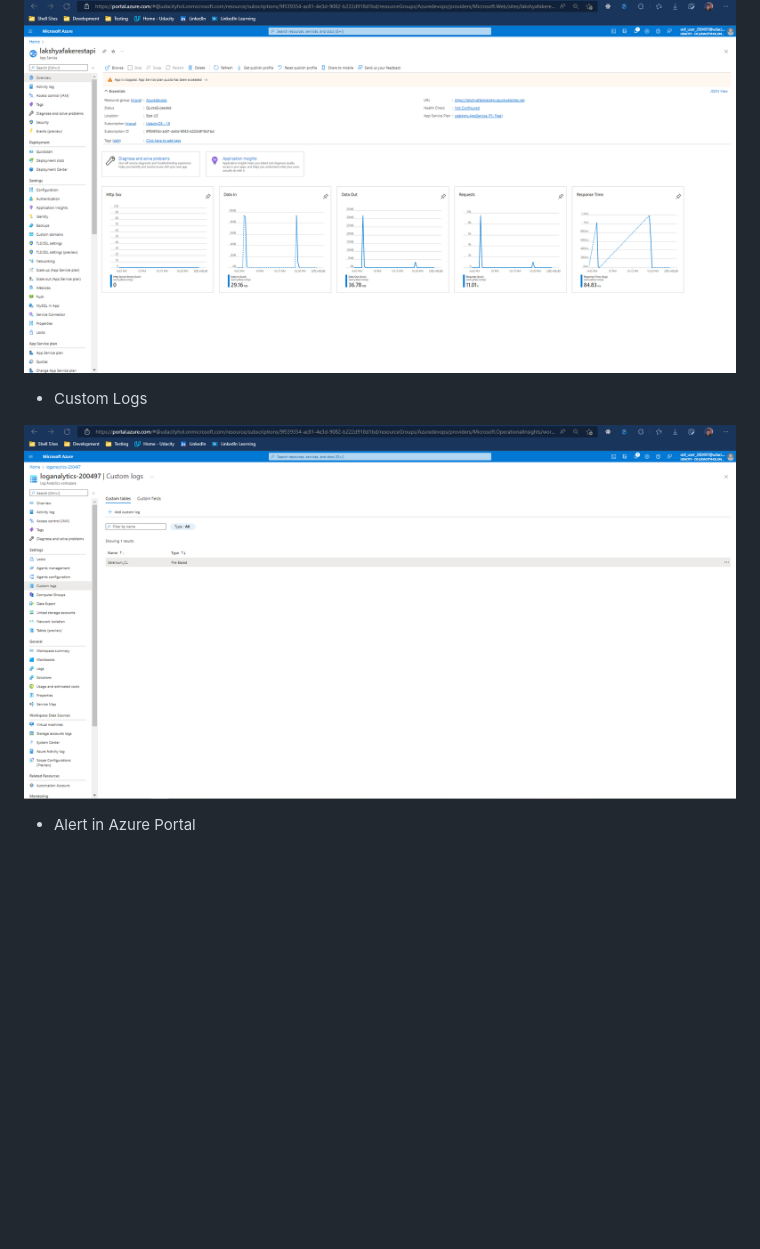
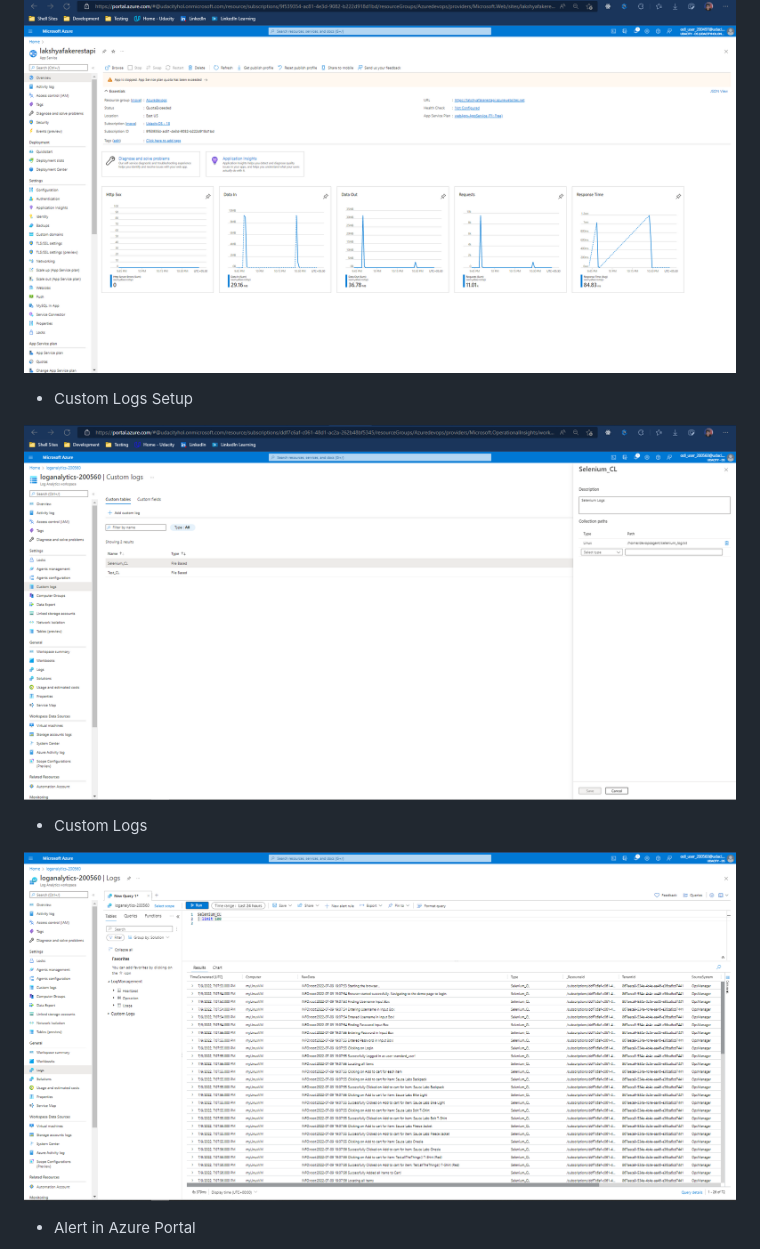
Before and after one commit to Lakshya31/Ensuring-Quality-Releases, a Markdown page: README.md, the part around the change. Rendered like a GitHub page; pictures changed too: screenshots/Custom_Logs.PNG, screenshots/Custom_Logs_in_Log_Analytics.PNG (added); blank space fills up the shorter version.

Commit message:
Added Custom Logs Proof

```diff
--- a/README.md
+++ b/README.md
@@ -100,9 +100,13 @@ There is an Azure Pipeline implemented in the project which deploys code into th
 
 ![image](./screenshots/App_Service_Graphs.PNG)
 
+- Custom Logs Setup
+
+![image](./screenshots/Custom_Logs.PNG)
+
 - Custom Logs
 
-![image](./screenshots/Custom_Logs.PNG)
+![image](./screenshots/Custom_Logs_in_Log_Analytics.PNG)
 
 - Alert in Azure Portal
 
```
Also changed, not shown: 1 other file.
